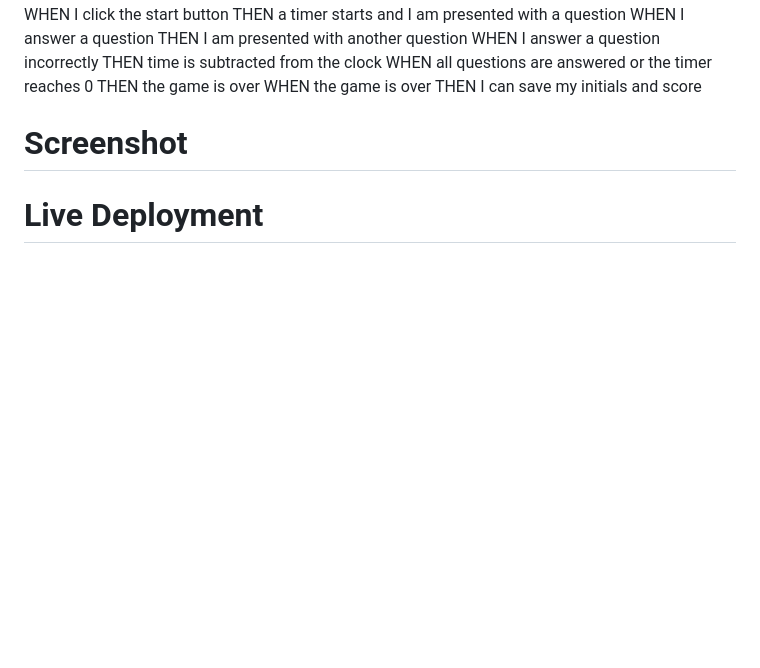
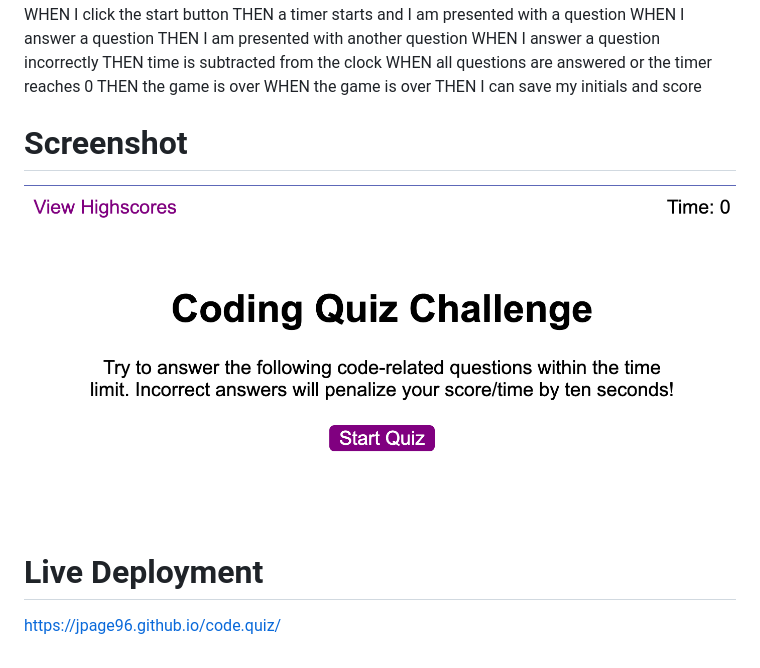
Before and after one commit to JPage96/code.quiz, a Markdown page: README.md, the part around the change. Drawn GitHub-style; pictures changed too: assets/images/screenshot.png (added); blank space fills up the shorter version.

Commit message:
finalized readme

```diff
--- a/README.md
+++ b/README.md
@@ -18,5 +18,7 @@ WHEN the game is over
 THEN I can save my initials and score
 
 # Screenshot
+![screentshot](./assets/images/screenshot.png "screenshot")
 
 # Live Deployment
+https://jpage96.github.io/code.quiz/
```
